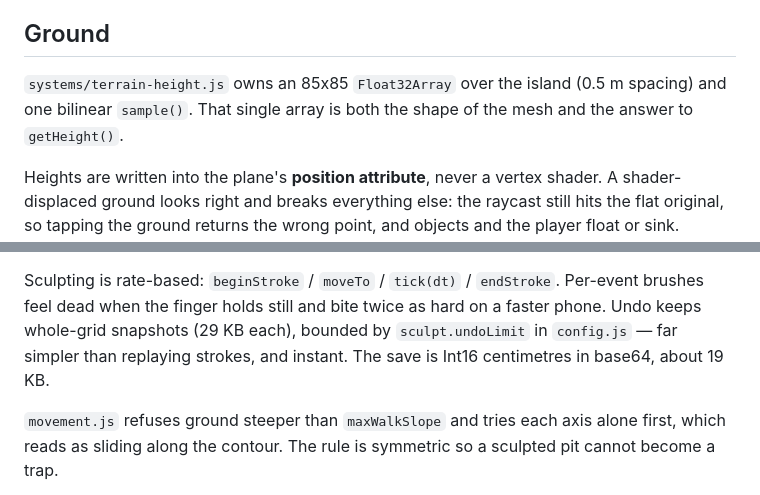
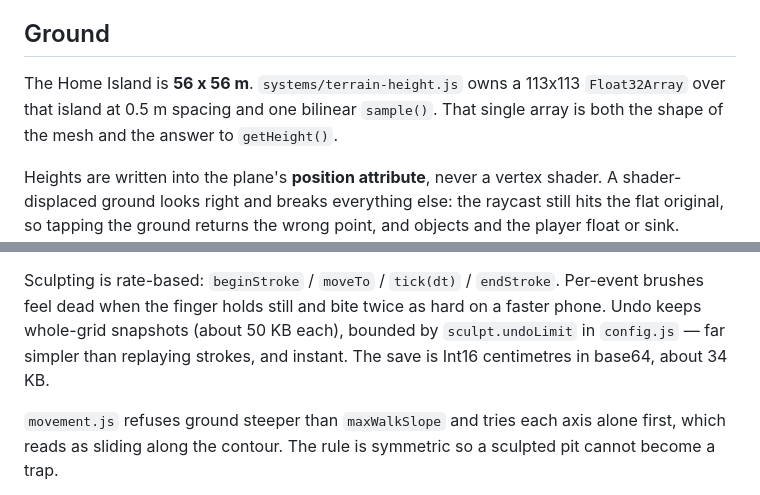
Before and after one commit to myadisak175-dotcom/liora-farm, a Markdown page: docs/ARCHITECTURE.md, 2 parts joined by grey strips. GitHub-like rendering.

Commit message:
Document 56m home island

```diff
--- a/docs/ARCHITECTURE.md
+++ b/docs/ARCHITECTURE.md
@@ -46,9 +46,9 @@ one-finger gesture over. There is no event-priority fight between the two.
 
 ## Ground
 
-`systems/terrain-height.js` owns an 85x85 `Float32Array` over the island (0.5 m
-spacing) and one bilinear `sample()`. That single array is both the shape of the
-mesh and the answer to `getHeight()`.
+The Home Island is **56 x 56 m**. `systems/terrain-height.js` owns a 113x113
+`Float32Array` over that island at 0.5 m spacing and one bilinear `sample()`.
+That single array is both the shape of the mesh and the answer to `getHeight()`.
 
 Heights are written into the plane's **position attribute**, never a vertex
 shader. A shader-displaced ground looks right and breaks everything else: the
@@ -69,9 +69,9 @@ Constraints applied on every brush stroke:
 
 Sculpting is rate-based: `beginStroke` / `moveTo` / `tick(dt)` / `endStroke`.
 Per-event brushes feel dead when the finger holds still and bite twice as hard
-on a faster phone. Undo keeps whole-grid snapshots (29 KB each), bounded by `sculpt.undoLimit` in
+on a faster phone. Undo keeps whole-grid snapshots (about 50 KB each), bounded by `sculpt.undoLimit` in
 `config.js` — far simpler than replaying strokes, and instant. The save is Int16 centimetres in
-base64, about 19 KB.
+base64, about 34 KB.
 
 `movement.js` refuses ground steeper than `maxWalkSlope` and tries each axis
 alone first, which reads as sliding along the contour. The rule is symmetric so
```
